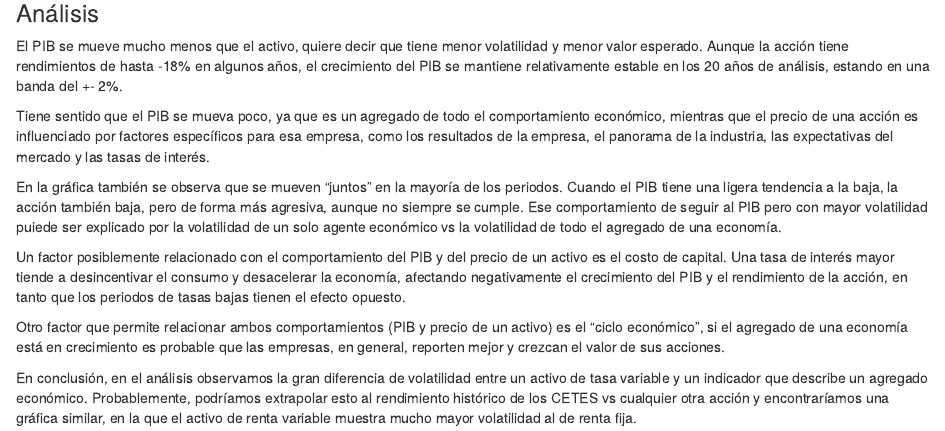
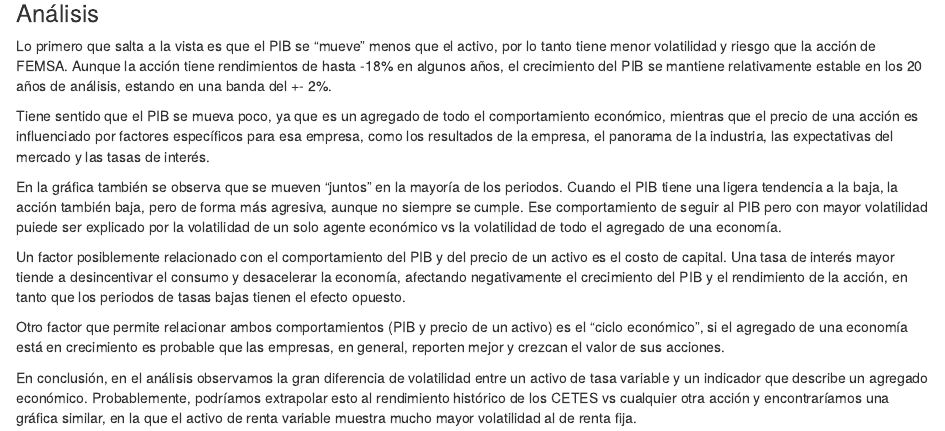
Before and after one commit to Eddiefans/FEMSA_risk_analysis, an R Markdown document (Entrega 2.Rmd): the page in a window 1100 px wide, from 3040 px down. Rendered offline with R 4.5, knitr and Pandoc, with nearby package versions; some code elsewhere in the file could not run offline; common packages that the code uses without loading them are loaded.

Commit message:
analisis pib

```diff
--- a/Entrega 2.Rmd
+++ b/Entrega 2.Rmd
@@ -205,7 +205,7 @@ ggplot() +
 
 ### Análisis
 
-El PIB se mueve mucho menos que el activo, quiere decir que tiene menor volatilidad y menor valor esperado. Aunque la acción tiene rendimientos de hasta -18% en algunos años, el crecimiento del PIB se mantiene relativamente estable en los 20 años de análisis, estando en una banda del +- 2%.
+Lo primero que salta a la vista es que el PIB se "mueve" menos que el activo, por lo tanto tiene menor volatilidad y riesgo que la acción de FEMSA. Aunque la acción tiene rendimientos de hasta -18% en algunos años, el crecimiento del PIB se mantiene relativamente estable en los 20 años de análisis, estando en una banda del +- 2%.
 
 Tiene sentido que el PIB se mueva poco, ya que es un agregado de todo el comportamiento económico, mientras que el precio de una acción es influenciado por factores específicos para esa empresa, como los resultados de la empresa, el panorama de la industria, las expectativas del mercado y las tasas de interés.
 
```
